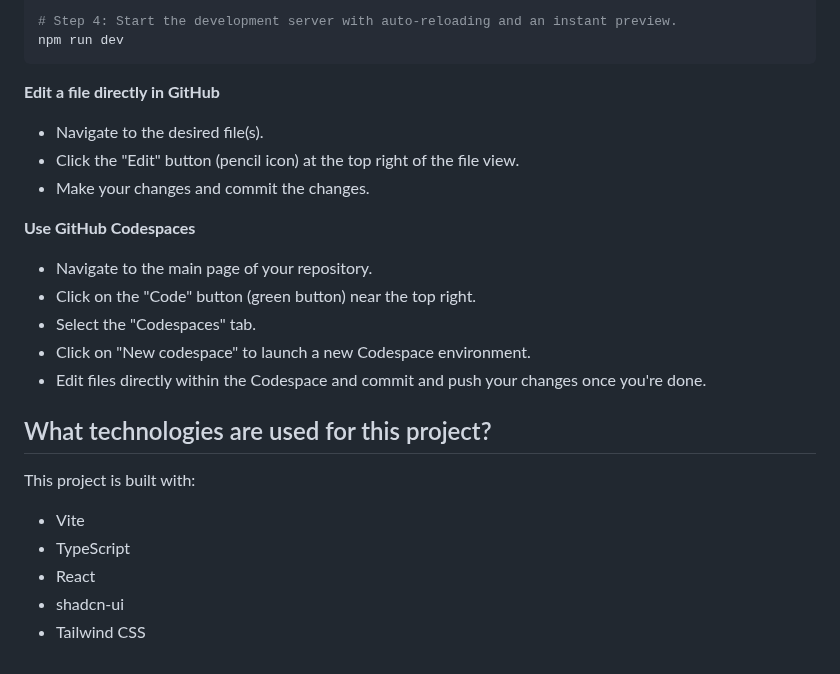
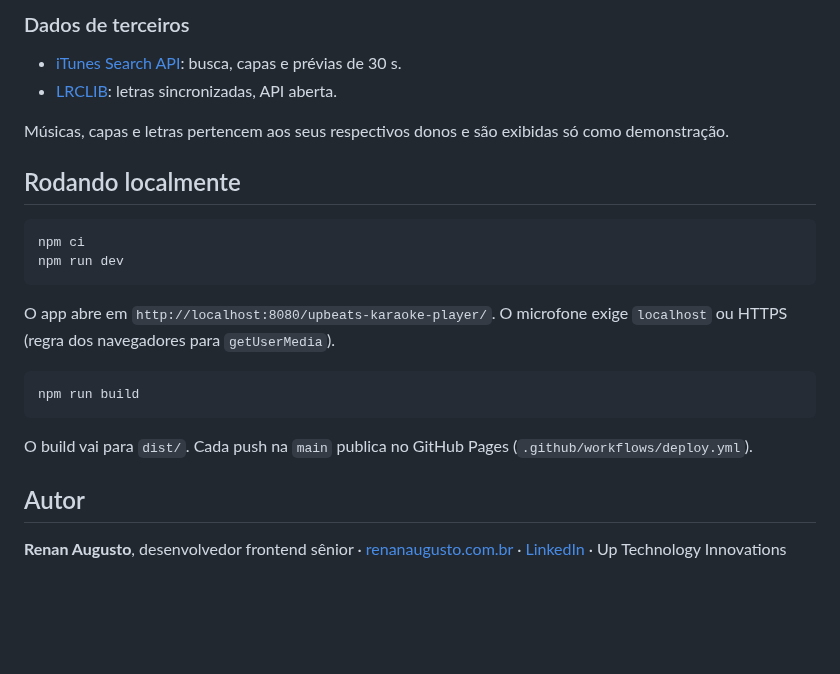
Before and after one commit to renanfrontend/upbeats-karaoke-player, a Markdown page: README.md, the part around one of its changes. Rendered like a GitHub page; blank space fills up the shorter version.

````diff
--- a/README.md
+++ b/README.md
@@ -25,28 +62,29 @@ npm i
 
-# Step 4: Start the development server with auto-reloading and an instant preview.
+### Dados de terceiros
+
+- [iTunes Search API](https://performance-partners.apple.com/search-api): busca, capas e prévias de 30 s.
+- [LRCLIB](https://lrclib.net): letras sincronizadas, API aberta.
+
+Músicas, capas e letras pertencem aos seus respectivos donos e são exibidas só como demonstração.
+
+## Rodando localmente
+
+```bash
+npm ci
 npm run dev
 ```
 
-**Edit a file directly in GitHub**
+O app abre em `http://localhost:8080/upbeats-karaoke-player/`. O microfone exige `localhost` ou
+HTTPS (regra dos navegadores para `getUserMedia`).
 
-- Navigate to the desired file(s).
-- Click the "Edit" button (pencil icon) at the top right of the file view.
-- Make your changes and commit the changes.
+```bash
+npm run build
+```
 
-**Use GitHub Codespaces**
+O build vai para `dist/`. Cada push na `main` publica no GitHub Pages
+(`.github/workflows/deploy.yml`).
 
-- Navigate to the main page of your repository.
-- Click on the "Code" button (green button) near the top right.
-- Select the "Codespaces" tab.
-- Click on "New codespace" to launch a new Codespace environment.
-- Edit files directly within the Codespace and commit and push your changes once you're done.
+## Autor
 
-## What technologies are used for this project?
-
-This project is built with:
-
-- Vite
-- TypeScript
-- React
-- shadcn-ui
-- Tailwind CSS
+**Renan Augusto**, desenvolvedor frontend sênior · [renanaugusto.com.br](https://www.renanaugusto.com.br) ·
+[LinkedIn](https://www.linkedin.com/in/renan-augusto-santos/) · Up Technology Innovations
````
Also changed, not shown: other parts of README.md (+49 -12 lines), public/apple-touch-icon.png (added), public/favicon.png (added), public/og-image.png (added), 9 other files.
